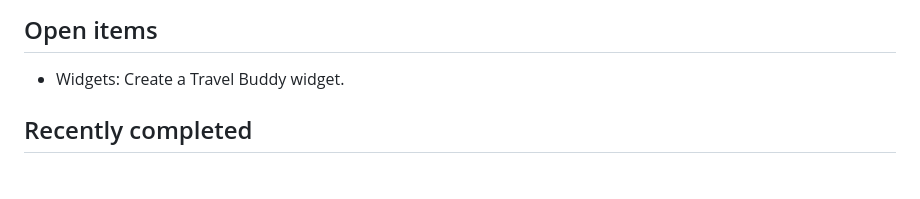
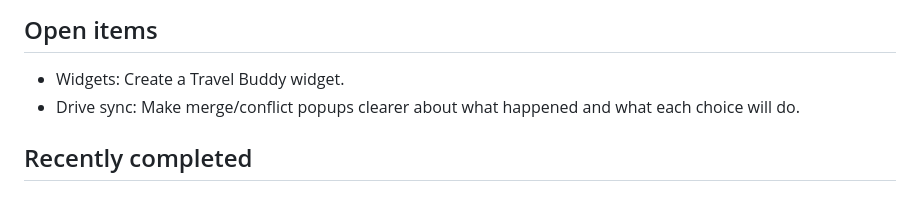
Before and after one commit to lightbeamsoup/lightbeamsoup.github.io, a Markdown page: TODO.md, the part around the change. GitHub-like rendering.

Commit message:
Add Drive sync popup TODO

```diff
--- a/TODO.md
+++ b/TODO.md
@@ -3,6 +3,7 @@
 ## Open items
 
 - Widgets: Create a Travel Buddy widget.
+- Drive sync: Make merge/conflict popups clearer about what happened and what each choice will do.
 
 ## Recently completed
 
```
